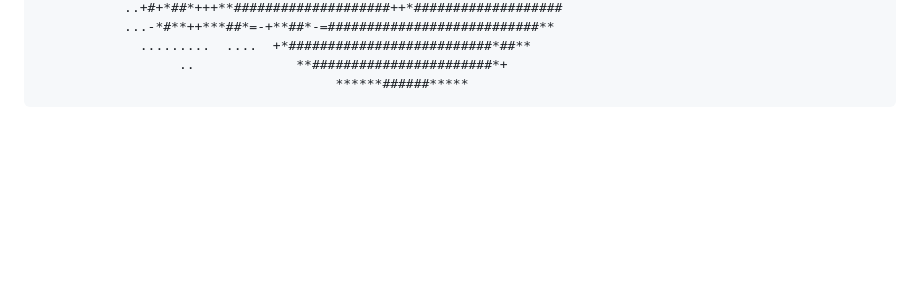
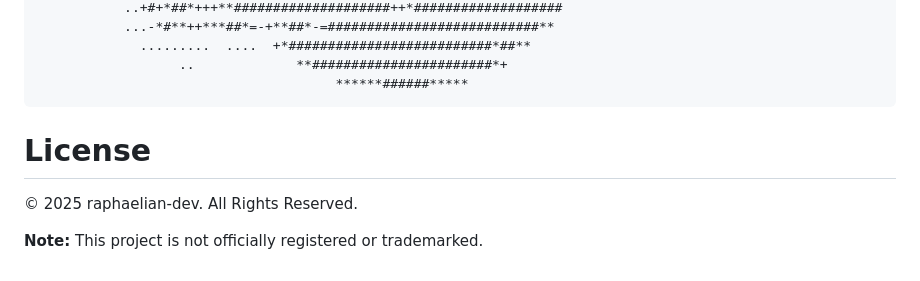
Before and after one commit to raphaelian-dev/Galaxy_traders, a Markdown page: README.md, the part around the change. GitHub-like rendering; blank space fills up the shorter version.

```diff
--- a/README.md
+++ b/README.md
@@ -43,3 +43,19 @@
                  .........  ....  +*##########################*##**
                       ..             **#######################*+
                                           ******######*****
+
+
+
+
+
+
+
+
+
+
+
+# License
+
+© 2025 raphaelian-dev. All Rights Reserved.
+
+**Note:** This project is not officially registered or trademarked.
```
